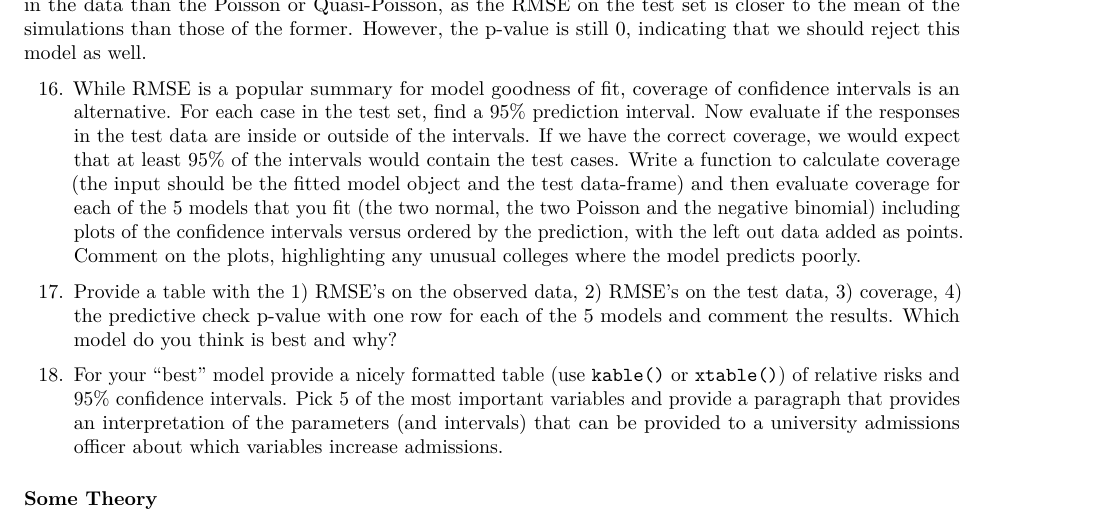
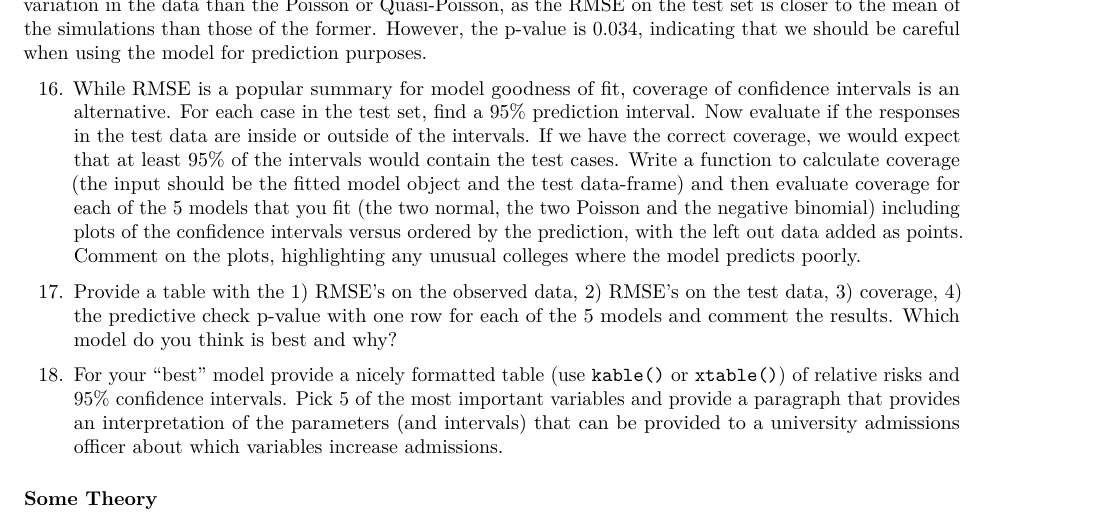
Before and after one commit to blairemicky/STA521-Predictive-Modelling, an R Markdown document (HW4.Rmd): part of page 15 of 17, cut so that both start at the same text. Rendered offline with R 4.5, knitr and Pandoc, then LaTeX, with nearby package versions; some code elsewhere in the file could not run offline.

Commit message:
updated 15

````diff
--- a/HW4.Rmd
+++ b/HW4.Rmd
@@ -544,7 +544,7 @@ print(hist.nb)
 pval <-sum(rmse.rep.nb > rmse.test.nb)/S
 print(pval)
 ```
-ANSWER: From histogram, it is clear that the Negative Binomial helps to explain more of the variation in the data than the Poisson or Quasi-Poisson, as the RMSE on the test set is closer to the mean of the simulations than those of the former. However, the p-value is still 0, indicating that we should reject this model as well.
+ANSWER: From the histogram, it is clear that the Negative Binomial helps to explain more of the variation in the data than the Poisson or Quasi-Poisson, as the RMSE on the test set is closer to the mean of the simulations than those of the former. However, the p-value is  0.034, indicating that we should be careful when using the model for prediction purposes.
 
 16.  While RMSE is a popular summary for model goodness of fit, coverage of confidence intervals is an alternative.
 For each case in the test set, find a 95% prediction interval.  Now evaluate if the responses in the test data are inside or outside of the intervals.   If we have the correct coverage, we would expect that at least 95\% of the intervals would contain the test cases.
````
